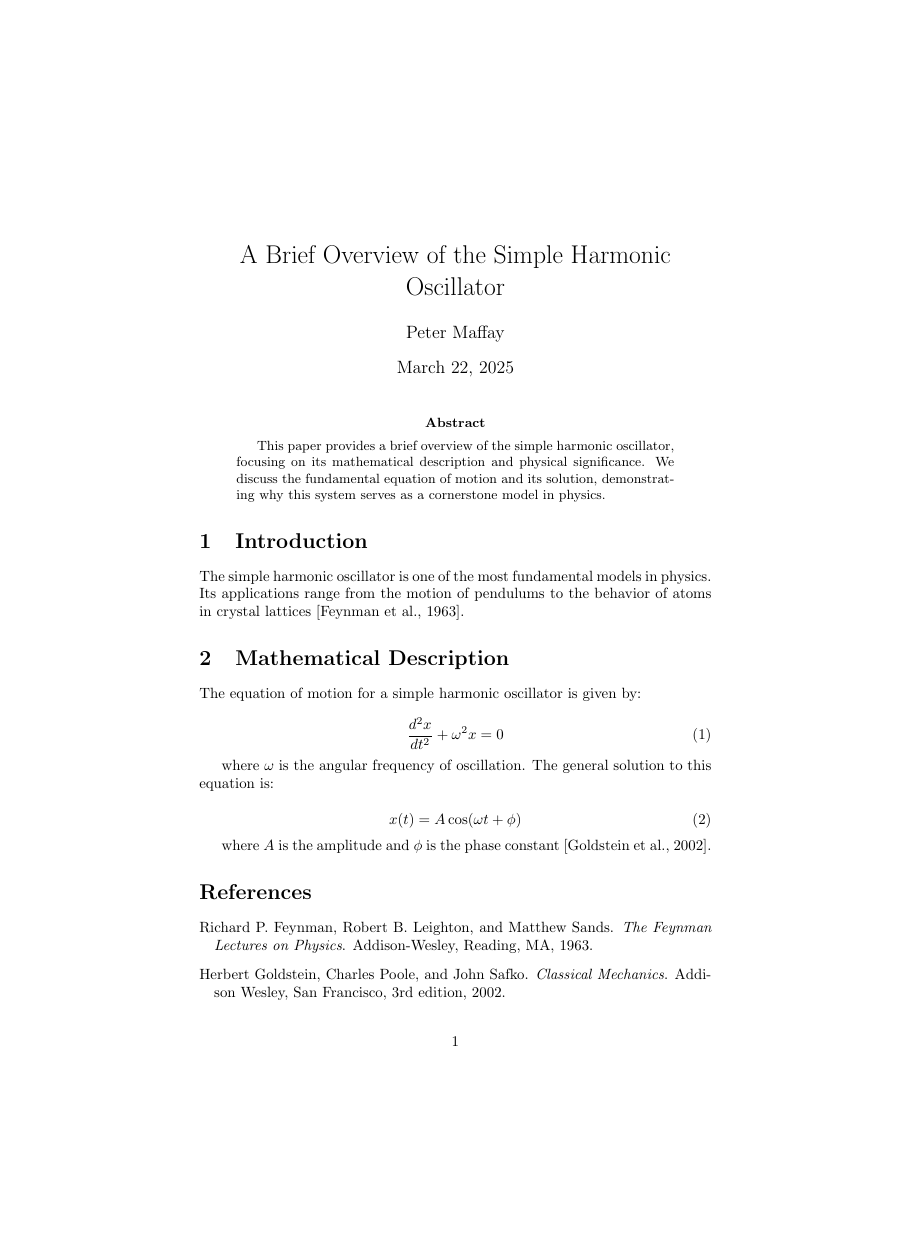
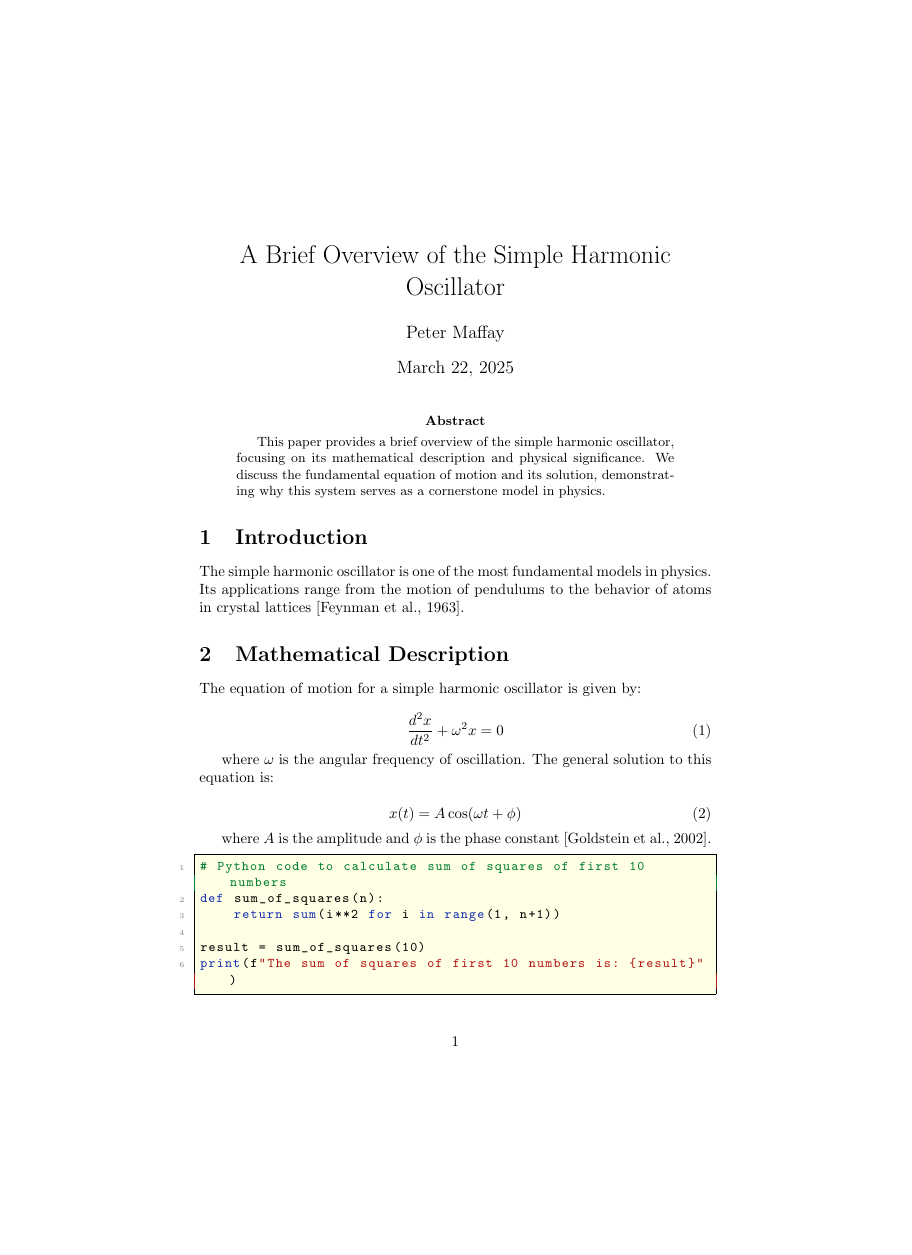
Before and after one commit to tschm/package, a LaTeX paper (template/{% if use_latex %}paper{% endif %}/document.tex): the whole page before the commit and page 1 of 2 after it, the shorter picture padded with empty space. Compiled offline with pdfLaTeX.

Commit message:
code included in document

```diff
--- a/template/{% if use_latex %}paper{% endif %}/document.tex
+++ b/template/{% if use_latex %}paper{% endif %}/document.tex
@@ -1,5 +1,29 @@
 \documentclass{article}  % Add this line to specify the document class
 \usepackage{natbib}      % For citation management
+\usepackage{listings}
+\usepackage{xcolor}
+%\usepackage{graphicx}
+%\usepackage{amsmath}
+
+% Define custom colors for better contrast
+\definecolor{myblue}{rgb}{0.1, 0.2, 0.7}  % Darker blue
+\definecolor{mygreen}{rgb}{0.0, 0.5, 0.2}  % Darker green
+\definecolor{myred}{rgb}{0.7, 0.1, 0.1}  % Darker red
+\definecolor{paleyellow}{rgb}{1.0, 1.0, 0.9}  % Very pale yellow for background
+
+\lstset{
+  language=Python,
+  basicstyle=\ttfamily\small,
+  keywordstyle=\color{myblue},       % Darker blue for keywords
+  commentstyle=\color{mygreen},      % Darker green for comments
+  stringstyle=\color{myred},         % Darker red for strings
+  numbers=left,
+  numberstyle=\tiny\color{gray},     % Use gray for line numbers
+  frame=single,
+  backgroundcolor=\color{paleyellow}, % Set very pale yellow background
+  breaklines=true,
+  showstringspaces=false
+}
 
 \title{A Brief Overview of the Simple Harmonic Oscillator}
 \author{Peter Maffay}
@@ -37,6 +61,15 @@ to this equation is:
 where $A$ is the amplitude and $\phi$ is the phase constant
 \citep{goldstein2002}.
 
+\begin{lstlisting}
+# Python code to calculate sum of squares of first 10 numbers
+def sum_of_squares(n):
+    return sum(i**2 for i in range(1, n+1))
+
+result = sum_of_squares(10)
+print(f"The sum of squares of first 10 numbers is: {result}")
+\end{lstlisting}
+
 \bibliography{references}
 \bibliographystyle{plainnat}
 
```
